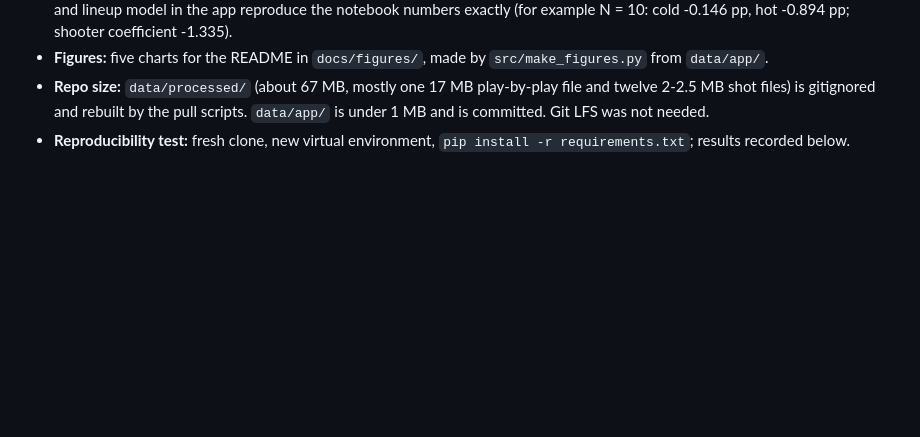
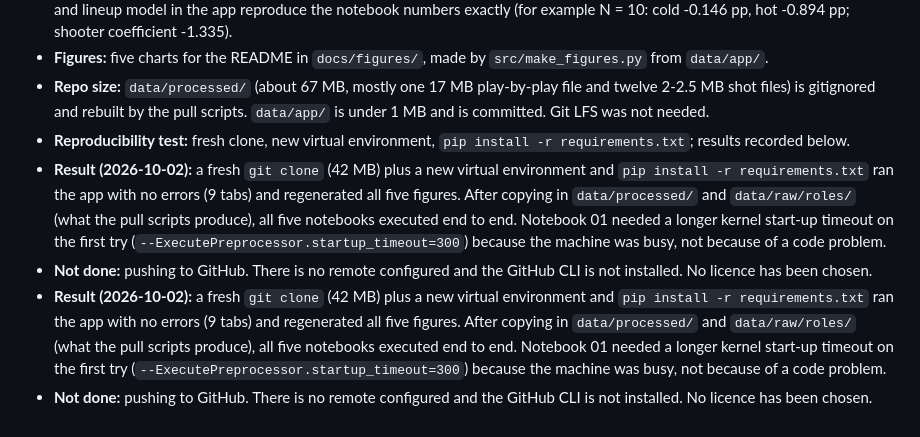
Before and after one commit to RetroSpectiveMax/3PT-Shooter-Analysis, a Markdown page: writeup.md, the part around the change. Rendered like a GitHub page; blank space fills up the shorter version.

Commit message:
Record fresh-clone reproducibility test
Co-authored-by: Cursor <cursoragent@cursor.com>

```diff
--- a/writeup.md
+++ b/writeup.md
@@ -258,3 +258,7 @@ Findings:
 - **Figures:** five charts for the README in `docs/figures/`, made by `src/make_figures.py` from `data/app/`.
 - **Repo size:** `data/processed/` (about 67 MB, mostly one 17 MB play-by-play file and twelve 2-2.5 MB shot files) is gitignored and rebuilt by the pull scripts. `data/app/` is under 1 MB and is committed. Git LFS was not needed.
 - **Reproducibility test:** fresh clone, new virtual environment, `pip install -r requirements.txt`; results recorded below.
+- **Result (2026-10-02):** a fresh `git clone` (42 MB) plus a new virtual environment and `pip install -r requirements.txt` ran the app with no errors (9 tabs) and regenerated all five figures. After copying in `data/processed/` and `data/raw/roles/` (what the pull scripts produce), all five notebooks executed end to end. Notebook 01 needed a longer kernel start-up timeout on the first try (`--ExecutePreprocessor.startup_timeout=300`) because the machine was busy, not because of a code problem.
+- **Not done:** pushing to GitHub. There is no remote configured and the GitHub CLI is not installed. No licence has been chosen.
+- **Result (2026-10-02):** a fresh `git clone` (42 MB) plus a new virtual environment and `pip install -r requirements.txt` ran the app with no errors (9 tabs) and regenerated all five figures. After copying in `data/processed/` and `data/raw/roles/` (what the pull scripts produce), all five notebooks executed end to end. Notebook 01 needed a longer kernel start-up timeout on the first try (`--ExecutePreprocessor.startup_timeout=300`) because the machine was busy, not because of a code problem.
+- **Not done:** pushing to GitHub. There is no remote configured and the GitHub CLI is not installed. No licence has been chosen.
```
